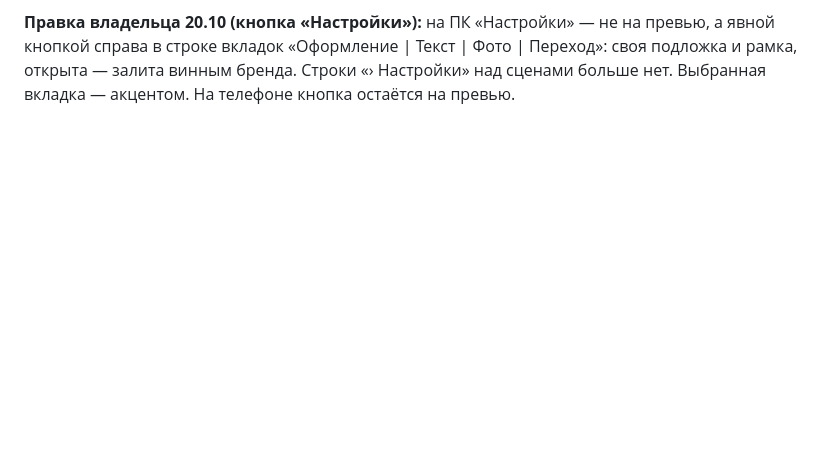
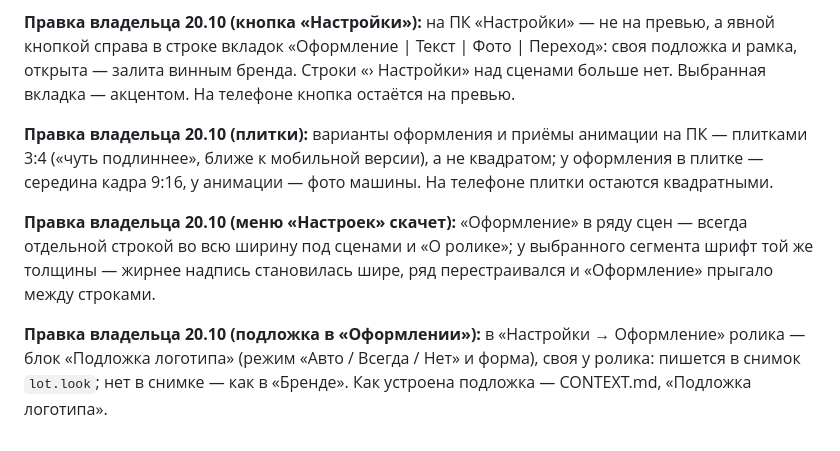
Before and after one commit to Nikolanikol/axis-video-pipeline, a Markdown page: docs/palette.md, the part around the change. Rendered like a GitHub page; blank space fills up the shorter version.

Commit message:
docs: три правки палитры ПК от 20.10 — плитки 3:4, «Оформление» в «Настройках», подложка логотипа
Co-Authored-By: Claude Opus 5.5 <noreply@anthropic.com>

```diff
--- a/docs/palette.md
+++ b/docs/palette.md
@@ -175,3 +175,15 @@
 справа в строке вкладок «Оформление | Текст | Фото | Переход»: своя подложка и рамка, открыта —
 залита винным бренда. Строки «› Настройки» над сценами больше нет. Выбранная вкладка — акцентом.
 На телефоне кнопка остаётся на превью.
+
+**Правка владельца 20.10 (плитки):** варианты оформления и приёмы анимации на ПК — плитками 3:4
+(«чуть подлиннее», ближе к мобильной версии), а не квадратом; у оформления в плитке — середина кадра
+9:16, у анимации — фото машины. На телефоне плитки остаются квадратными.
+
+**Правка владельца 20.10 (меню «Настроек» скачет):** «Оформление» в ряду сцен — всегда отдельной
+строкой во всю ширину под сценами и «О ролике»; у выбранного сегмента шрифт той же толщины — жирнее
+надпись становилась шире, ряд перестраивался и «Оформление» прыгало между строками.
+
+**Правка владельца 20.10 (подложка в «Оформлении»):** в «Настройки → Оформление» ролика — блок
+«Подложка логотипа» (режим «Авто / Всегда / Нет» и форма), своя у ролика: пишется в снимок
+`lot.look`; нет в снимке — как в «Бренде». Как устроена подложка — CONTEXT.md, «Подложка логотипа».
```
